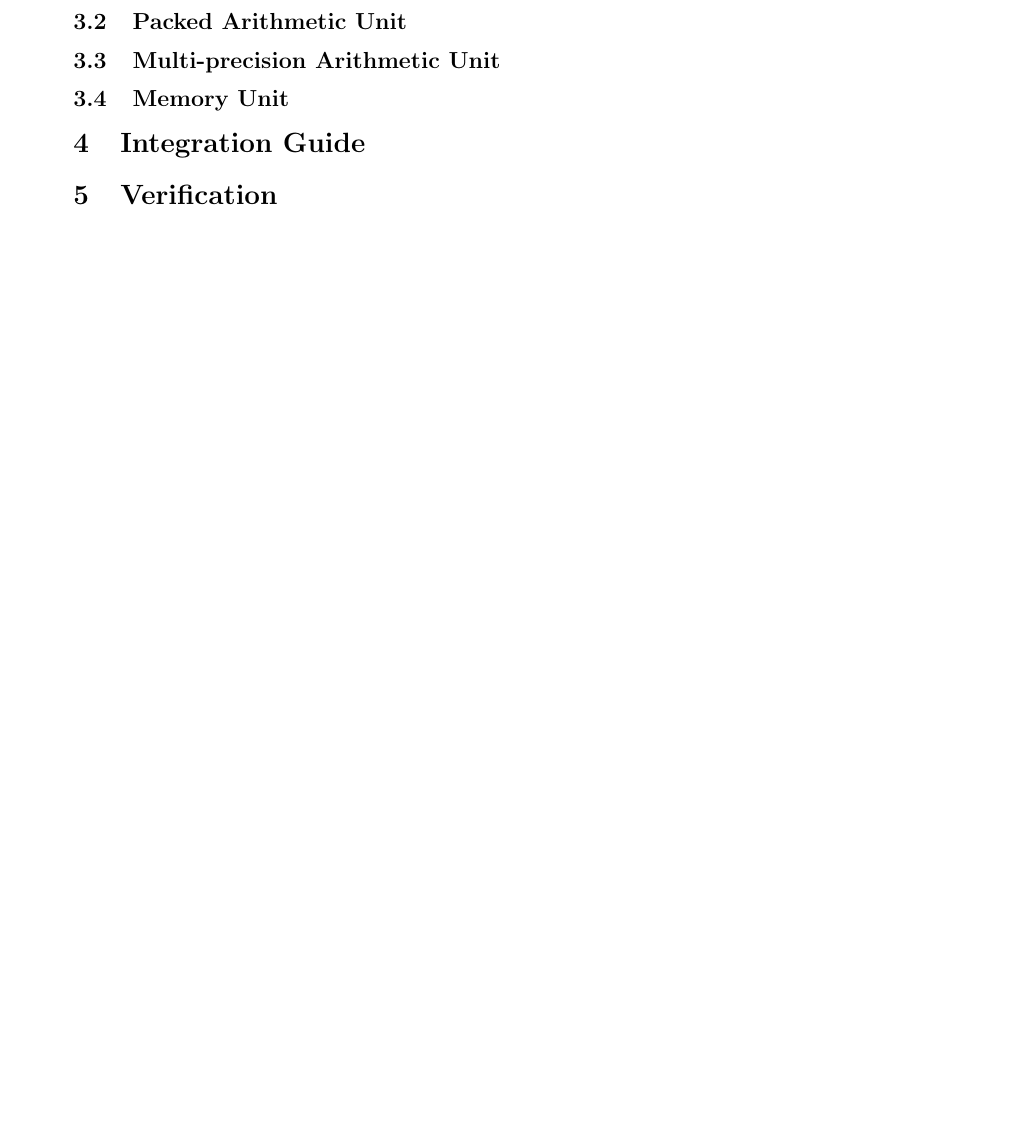
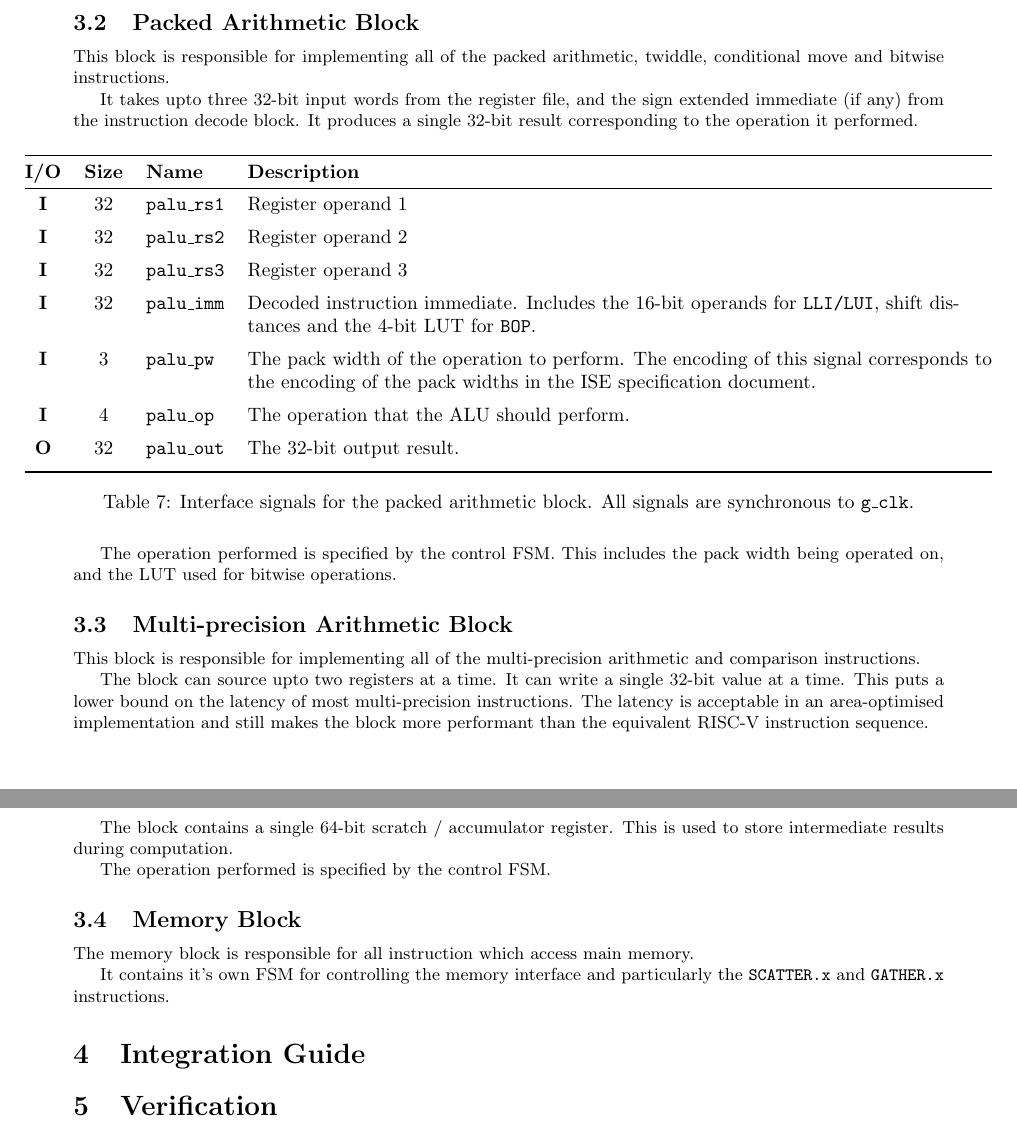
Before and after one commit to scarv/xcrypto, a LaTeX document (docs/ise-implementation.tex): part of page 6 of 6 before the commit and two parts of pages 7 and 8 of 8 after it, the two joined at a grey line, cut so that both start at the same text, the shorter picture padded with empty space. Compiled offline with pdfLaTeX.

Commit message:
Implementation spec updates.
- Add top level block diagram
- Descriptions of each main block.
- Ports for the packed ALU.
- Ports for the register file.

 On branch impl/uarch-spec
 Changes to be committed:
	new file:   docs/diagrams/cop-block-diagram.png
	modified:   docs/ise-implementation.tex

```diff
--- a/docs/ise-implementation.tex
+++ b/docs/ise-implementation.tex
@@ -299,3 +311,2 @@ where the bus is idle.}
 \subsection{COP Register File}
 
-\subsection{Packed Arithmetic Unit}
@@ -302,2 +318 @@ where the bus is idle.}
 
-\subsection{Multi-precision Arithmetic Unit}
@@ -304,2 +324,4 @@ where the bus is idle.}
+Interface signals for the register file read ports.
+All signals are synchronous to \SIGREF{g\_clk}.
+}{tab:sigs-regfile-read}
 
-\subsection{Memory Unit}
@@ -305,0 +333,2 @@ where the bus is idle.}
+Interface signals for the register file write port.
+All signals are synchronous to \SIGREF{g\_clk}.
@@ -307,3 +346,62 @@ where the bus is idle.}
+\subsection{Packed Arithmetic Block}
+
+This block is responsible for implementing all of the packed arithmetic,
+twiddle, conditional move and bitwise instructions.
+
+It takes upto three 32-bit input words from the register file, and the sign
+extended immediate (if any) from the instruction decode block.
+It produces a single 32-bit result corresponding to the operation it
+performed.
+
+\SIGNALS{
+\SIGNALI{32}{palu\_rs1}{Register operand 1}
+\SIGNALI{32}{palu\_rs2}{Register operand 2}
+\SIGNALI{32}{palu\_rs3}{Register operand 3}
+\SIGNALI{32}{palu\_imm}{
+    Decoded instruction immediate. Includes the 16-bit operands for
+    {\tt LLI/LUI}, shift distances and the 4-bit LUT for {\tt BOP}.
+}
+\SIGNALI{ 3}{palu\_pw}{
+    The pack width of the operation to perform.
+    The encoding of this signal corresponds to the encoding of the pack
+    widths in the ISE specification document.
+}
+\SIGNALI{ 4}{palu\_op}{
+    The operation that the ALU should perform.
+}
+\SIGNALO{32}{palu\_out}{The 32-bit output result.}
+}{Interface signals for the packed arithmetic block. All signals are
+synchronous to \SIGREF{g\_clk}.}
+{tab:sigs-pack-arith-block}
+
+The operation performed is specified by the control FSM.
+This includes the pack width being operated on, and the LUT used for bitwise
+operations.
+
+\subsection{Multi-precision Arithmetic Block}
+
+This block is responsible for implementing all of the multi-precision
+arithmetic and comparison instructions.
+
+The block can source upto two registers at a time.
+It can write a single 32-bit value at a time.
+This puts a lower bound on the latency of most multi-precision instructions.
+The latency is acceptable in an area-optimised implementation and still
+makes the block more performant than the equivalent RISC-V instruction
+sequence.
+
+The block contains a single 64-bit scratch / accumulator register.
+This is used to store intermediate results during computation.
+
+The operation performed is specified by the control FSM.
+
+\subsection{Memory Block}
+
+The memory block is responsible for all instruction which access main
+memory.
+
+It contains it's own FSM for controlling the memory interface
+and particularly the {\tt SCATTER.x} and {\tt GATHER.x} instructions.
 
 \section{Integration Guide}
 \label{sec:integration}
```
Also changed, not shown: docs/diagrams/cop-block-diagram.png (added), docs/ise-implementation.tex (45 more changed lines).
